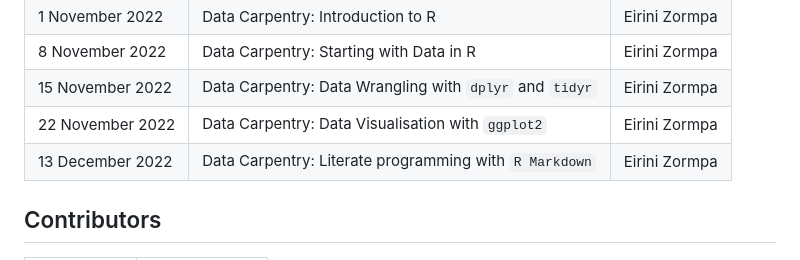
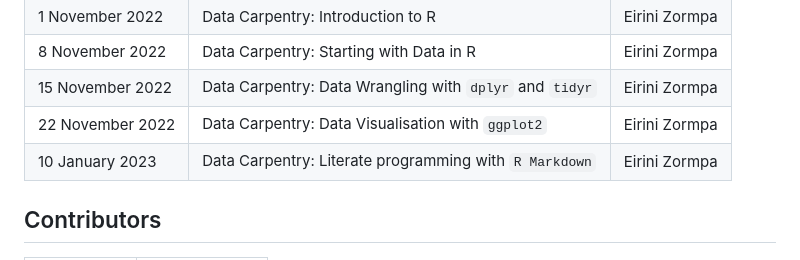
Before and after one commit to aim-rsf/training, a Markdown page: README.md, the part around the change. Rendered like a GitHub page.

Commit message:
correct date on training README

```diff
--- a/README.md
+++ b/README.md
@@ -26,7 +26,7 @@ This repository holds information about the training delivered by the AIM RSF:
 | 8 November 2022   | Data Carpentry: Starting with Data in R                 | Eirini Zormpa    |
 | 15 November 2022  | Data Carpentry: Data Wrangling with `dplyr` and `tidyr`    | Eirini Zormpa    |
 | 22 November 2022  | Data Carpentry: Data Visualisation with `ggplot2`          | Eirini Zormpa    |
-| 13 December 2022  | Data Carpentry: Literate programming with `R Markdown`     | Eirini Zormpa    |
+| 10 January 2023   | Data Carpentry: Literate programming with `R Markdown`     | Eirini Zormpa    |
 
 ## Contributors
 
```
